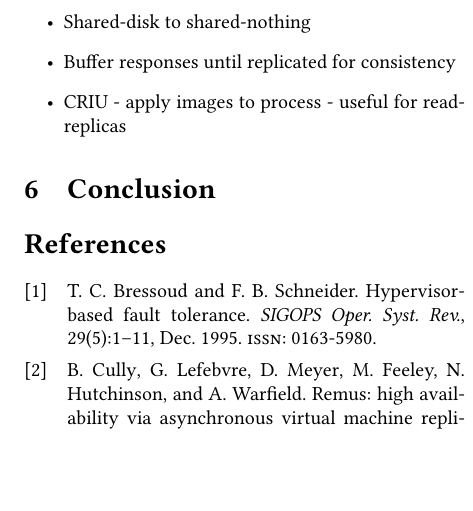
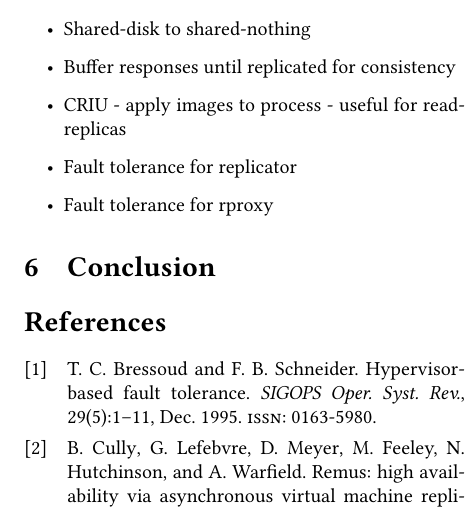
Before and after one commit to fabubaker/kenny, a LaTeX document (docs/paper/paper.tex): part of one column of page 2 of 2, cut so that both start at the same text, the shorter picture padded with empty space. Compiled offline with pdfLaTeX.

Commit message:
Add some stuff to Improvements

```diff
--- a/docs/paper/paper.tex
+++ b/docs/paper/paper.tex
@@ -105,6 +105,8 @@ dependencies were compiled using Maven build automation tool.
   \item Shared-disk to shared-nothing
   \item Buffer responses until replicated for consistency
   \item CRIU - apply images to process - useful for read-replicas
+  \item Fault tolerance for replicator
+  \item Fault tolerance for rproxy
 \eit
 
 \section{Conclusion}
```
